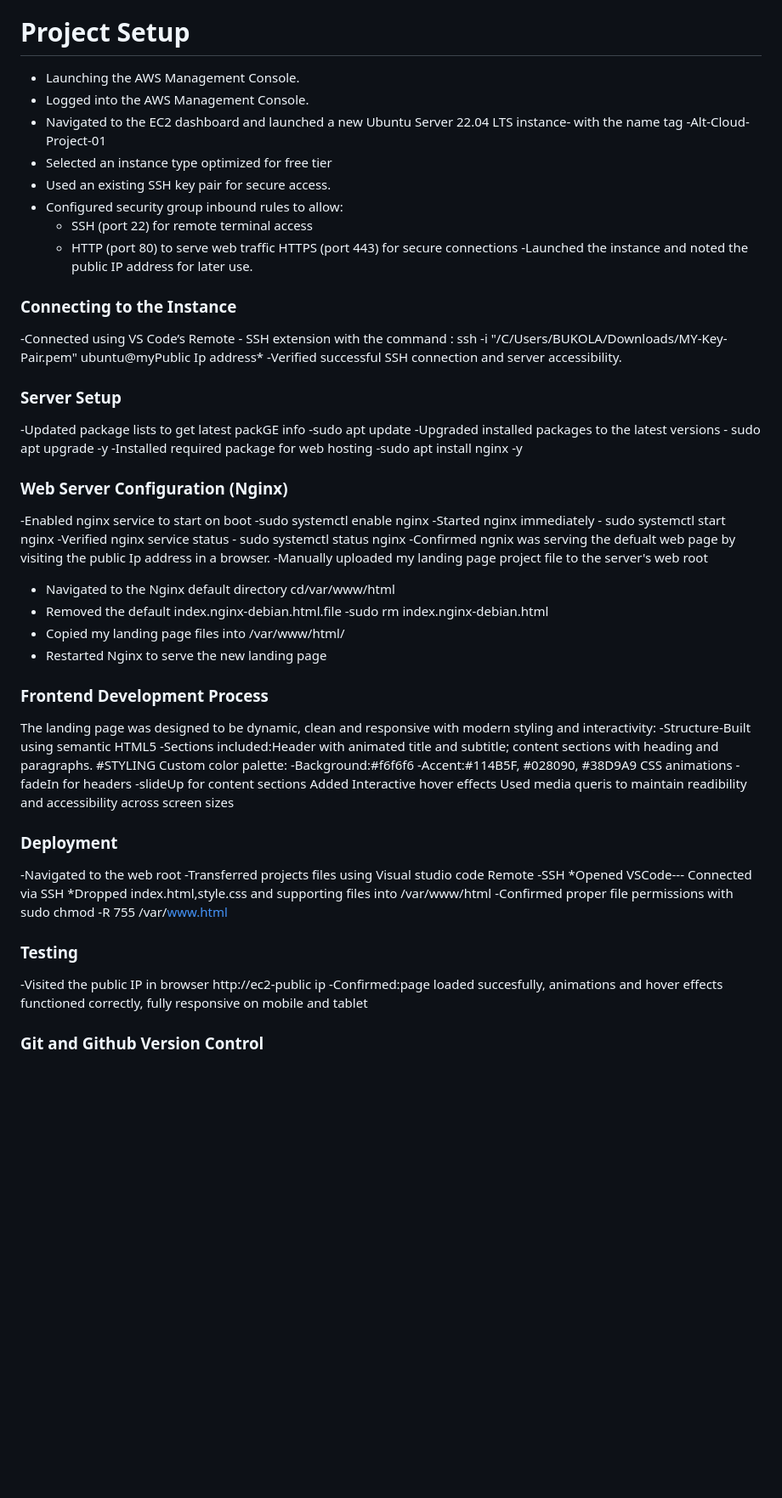
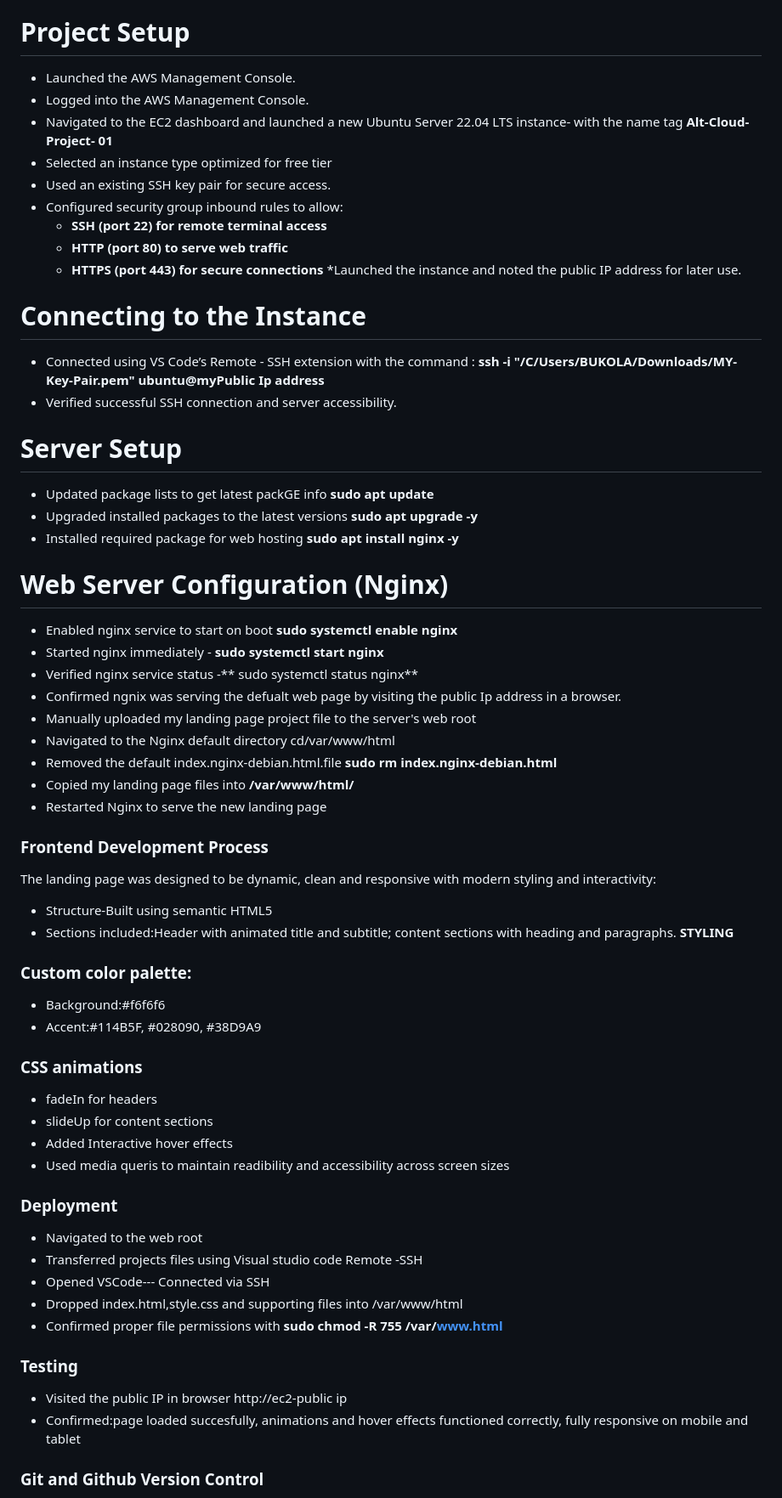
Before and after one commit to Adebukol8/SkyOps-Landing-Page, a Markdown page: README.md, the part around one of its changes. Shown at 85% size. GitHub-like rendering; blank space fills up the shorter version.

```diff
--- a/README.md
+++ b/README.md
@@ -2,59 +2,60 @@
 This document details the complete technical process of deploying and managing the dynamic landing page project on an AWS EC2 instance, including server setup,web server configuration, deployment and version control.
 
 # Project Setup
-* Launching the AWS Management Console.
+* Launched the AWS Management Console.
 * Logged into the AWS Management Console.
-* Navigated to the EC2 dashboard and launched a new Ubuntu Server 22.04 LTS instance- with the name tag -Alt-Cloud-Project-01
+* Navigated to the EC2 dashboard and launched a new Ubuntu Server 22.04 LTS instance- with the name tag **Alt-Cloud-Project-  01**
 * Selected an instance type optimized for free tier
 * Used an existing SSH key pair for secure access.
 * Configured security group inbound rules to allow:
-   * SSH (port 22) for remote terminal access
-   * HTTP (port 80) to serve web traffic
-   HTTPS (port 443) for secure connections
--Launched the instance and noted the public IP address for later use.
+   * **SSH (port 22) for remote terminal access**
+   * **HTTP (port 80) to serve web traffic**
+   * **HTTPS (port 443) for secure connections**
+*Launched the instance and noted the public IP address for later use.
 
-### Connecting to the Instance
--Connected using VS Code’s Remote - SSH extension with the command : ssh -i "/C/Users/BUKOLA/Downloads/MY-Key-Pair.pem" ubuntu@myPublic Ip address*
--Verified successful SSH connection and server accessibility.
+# Connecting to the Instance
+* Connected using VS Code’s Remote - SSH extension with the command : **ssh -i "/C/Users/BUKOLA/Downloads/MY-Key-Pair.pem" ubuntu@myPublic Ip address**
+* Verified successful SSH connection and server accessibility.
 
- ### Server Setup
- -Updated package lists to get latest packGE info -sudo apt update
- -Upgraded installed packages to the latest versions - sudo apt upgrade -y
- -Installed required package for web hosting -sudo apt install nginx -y
+ # Server Setup
+ * Updated package lists to get latest packGE info **sudo apt update**
+ * Upgraded installed packages to the latest versions  **sudo apt upgrade -y**
+ * Installed required package for web hosting **sudo apt install nginx -y**
 
- ### Web Server Configuration (Nginx)
- -Enabled  nginx service to start on boot -sudo systemctl enable nginx
- -Started nginx immediately - sudo systemctl start nginx
- -Verified nginx service status - sudo systemctl status nginx
- -Confirmed ngnix was serving the defualt web page by visiting the public Ip address in a browser.
- -Manually uploaded my landing page project file to the server's web root
- - Navigated to the Nginx default directory cd/var/www/html
- - Removed the default index.nginx-debian.html.file -sudo rm index.nginx-debian.html
- - Copied my landing page files into /var/www/html/
- - Restarted Nginx to serve the new landing page
+ # Web Server Configuration (Nginx)
+ * Enabled  nginx service to start on boot **sudo systemctl enable nginx**
+ * Started nginx immediately - **sudo systemctl start nginx**
+ * Verified nginx service status -** sudo systemctl status nginx**
+ * Confirmed ngnix was serving the defualt web page by visiting the public Ip address in a browser.
+ * Manually uploaded my landing page project file to the server's web root
+ * Navigated to the Nginx default directory cd/var/www/html
+ * Removed the default index.nginx-debian.html.file **sudo rm index.nginx-debian.html**
+*  Copied my landing page files into **/var/www/html/**
+ *  Restarted Nginx to serve the new landing page
 
 
 ### Frontend Development Process
 The landing page was designed to be dynamic, clean and responsive with modern styling and interactivity:
--Structure-Built using semantic HTML5
--Sections included:Header with animated title and subtitle; content sections with heading and paragraphs.
-#STYLING
-Custom color palette:
--Background:#f6f6f6
--Accent:#114B5F, #028090, #38D9A9
-CSS animations
--fadeIn for headers
--slideUp for content sections
-Added Interactive hover effects
-Used media queris to maintain readibility and accessibility across screen sizes
+* Structure-Built using semantic HTML5
+* Sections included:Header with animated title and subtitle; content sections with heading and paragraphs.
+  **STYLING**
+### Custom color palette:
+* Background:#f6f6f6
+* Accent:#114B5F, #028090, #38D9A9
+### CSS animations
+* fadeIn for headers
+* slideUp for content sections
+* Added Interactive hover effects
+* Used media queris to maintain readibility and accessibility across screen sizes
+
 ### Deployment
--Navigated to the web root
--Transferred projects files using Visual studio code Remote -SSH
-  *Opened VSCode--- Connected via SSH
-  *Dropped index.html,style.css and supporting files into /var/www/html
- -Confirmed proper file permissions with sudo chmod -R 755 /var/www.html
+* Navigated to the web root
+* Transferred projects files using Visual studio code Remote -SSH
+* Opened VSCode--- Connected via SSH
+* Dropped index.html,style.css and supporting files into /var/www/html
+* Confirmed proper file permissions with **sudo chmod -R 755 /var/www.html**
 
  ### Testing
- -Visited the public IP in browser http://ec2-public ip
- -Confirmed:page loaded succesfully, animations and hover effects functioned correctly, fully responsive on mobile and tablet
+ * Visited the public IP in browser http://ec2-public ip
+ * Confirmed:page loaded succesfully, animations and hover effects functioned correctly, fully responsive on mobile and     tablet
  ### Git and Github Version Control
```
Also changed, not shown: other parts of README.md (+23 -23 lines).
